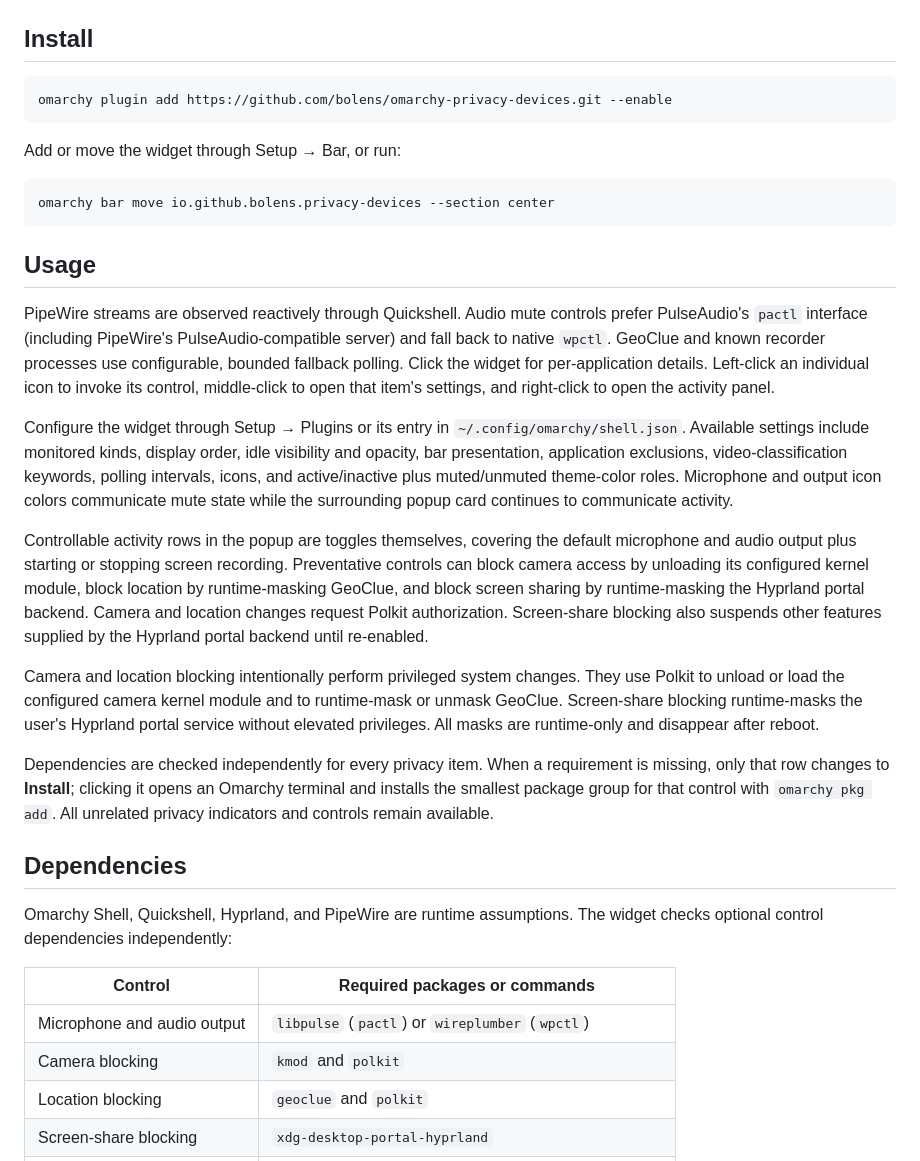
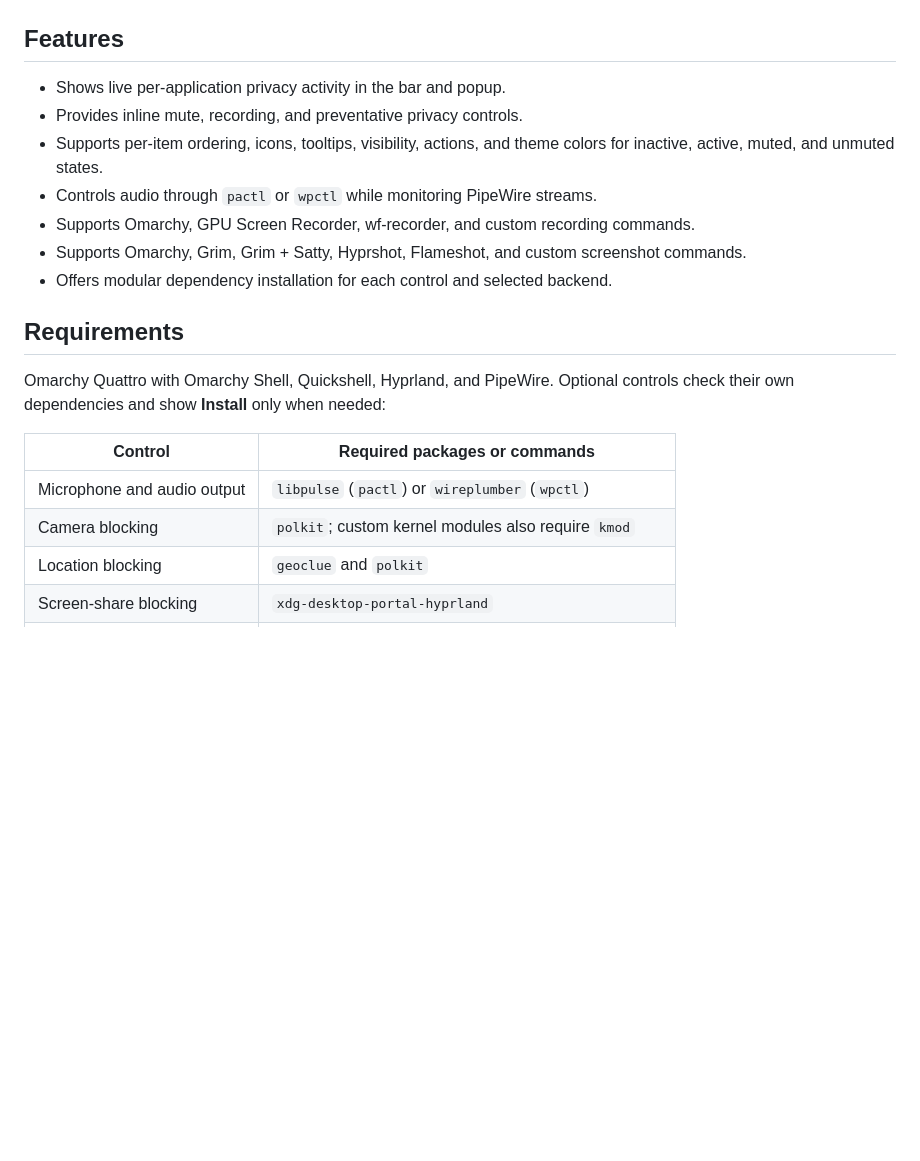
Before and after one commit to bolens/omarchy-privacy-devices, a Markdown page: README.md, the part around one of its changes. Rendered like a GitHub page; blank space fills up the shorter version.

````diff
--- a/README.md
+++ b/README.md
@@ -6,63 +6,28 @@ location access.
 
 ![Privacy Devices popup](preview.png)
 
-## Install
+## Features
 
-```sh
-omarchy plugin add https://github.com/bolens/omarchy-privacy-devices.git --enable
-```
+- Shows live per-application privacy activity in the bar and popup.
+- Provides inline mute, recording, and preventative privacy controls.
+- Supports per-item ordering, icons, tooltips, visibility, actions, and theme
+  colors for inactive, active, muted, and unmuted states.
+- Controls audio through `pactl` or `wpctl` while monitoring PipeWire streams.
+- Supports Omarchy, GPU Screen Recorder, wf-recorder, and custom recording
+  commands.
+- Supports Omarchy, Grim, Grim + Satty, Hyprshot, Flameshot, and custom
+  screenshot commands.
+- Offers modular dependency installation for each control and selected backend.
 
-Add or move the widget through Setup → Bar, or run:
+## Requirements
 
-```sh
-omarchy bar move io.github.bolens.privacy-devices --section center
-```
-
-## Usage
-
-PipeWire streams are observed reactively through Quickshell. Audio mute controls
-prefer PulseAudio's `pactl` interface (including PipeWire's PulseAudio-compatible
-server) and fall back to native `wpctl`. GeoClue and known recorder processes
-use configurable, bounded fallback polling. Click the widget for per-application
-details. Left-click an individual icon to invoke its control, middle-click to
-open that item's settings, and right-click to open the activity panel.
-
-Configure the widget through Setup → Plugins or its entry in
-`~/.config/omarchy/shell.json`. Available settings include monitored kinds,
-display order, idle visibility and opacity, bar presentation, application
-exclusions, video-classification keywords, polling intervals, icons, and
-active/inactive plus muted/unmuted theme-color roles. Microphone and output
-icon colors communicate mute state while the surrounding popup card continues
-to communicate activity.
-
-Controllable activity rows in the popup are toggles themselves, covering the
-default microphone and audio output plus starting or stopping screen recording.
-Preventative controls can block camera access by unloading its configured
-kernel module, block location by runtime-masking GeoClue, and block screen
-sharing by runtime-masking the Hyprland portal backend. Camera and location
-changes request Polkit authorization. Screen-share blocking also suspends other
-features supplied by the Hyprland portal backend until re-enabled.
-
-Camera and location blocking intentionally perform privileged system changes.
-They use Polkit to unload or load the configured camera kernel module and to
-runtime-mask or unmask GeoClue. Screen-share blocking runtime-masks the user's
-Hyprland portal service without elevated privileges. All masks are runtime-only
-and disappear after reboot.
-
-Dependencies are checked independently for every privacy item. When a requirement
-is missing, only that row changes to **Install**; clicking it opens an Omarchy
-terminal and installs the smallest package group for that control with
-`omarchy pkg add`. All unrelated privacy indicators and controls remain available.
-
-## Dependencies
-
-Omarchy Shell, Quickshell, Hyprland, and PipeWire are runtime assumptions. The
-widget checks optional control dependencies independently:
+Omarchy Quattro with Omarchy Shell, Quickshell, Hyprland, and PipeWire. Optional
+controls check their own dependencies and show **Install** only when needed:
 
 | Control | Required packages or commands |
 | --- | --- |
 | Microphone and audio output | `libpulse` (`pactl`) or `wireplumber` (`wpctl`) |
-| Camera blocking | `kmod` and `polkit` |
+| Camera blocking | `polkit`; custom kernel modules also require `kmod` |
 | Location blocking | `geoclue` and `polkit` |
 | Screen-share blocking | `xdg-desktop-portal-hyprland` |
 | Omarchy screenshots | Omarchy capture command |
````
Also changed, not shown: other parts of README.md (+64 -31 lines).
